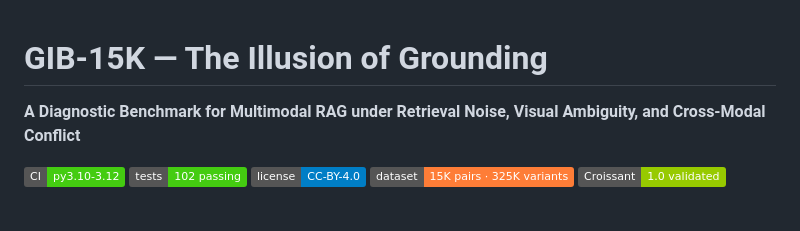
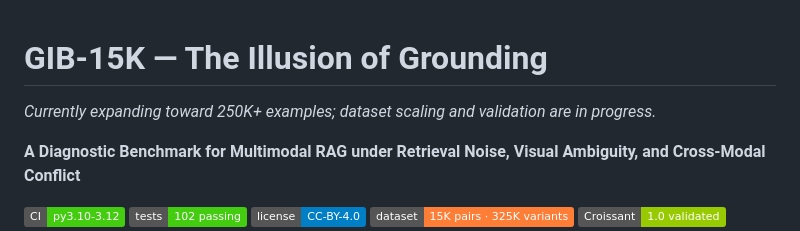
Before and after one commit to Basavarajearlybird/The-Illusion-of-Grounding, a Markdown page: README.md, the part around the change. Rendered like a GitHub page; badges without logos; blank space fills up the shorter version.

```diff
--- a/README.md
+++ b/README.md
@@ -1,4 +1,6 @@
 # GIB-15K — The Illusion of Grounding
+
+*Currently expanding toward 250K+ examples; dataset scaling and validation are in progress.*
 
 **A Diagnostic Benchmark for Multimodal RAG under Retrieval Noise, Visual Ambiguity, and Cross-Modal Conflict**
 
```
